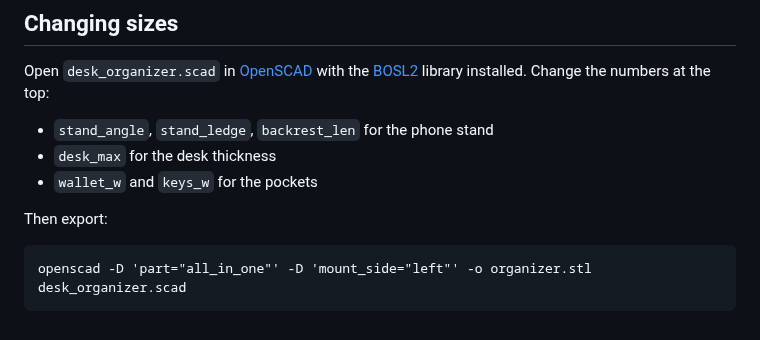
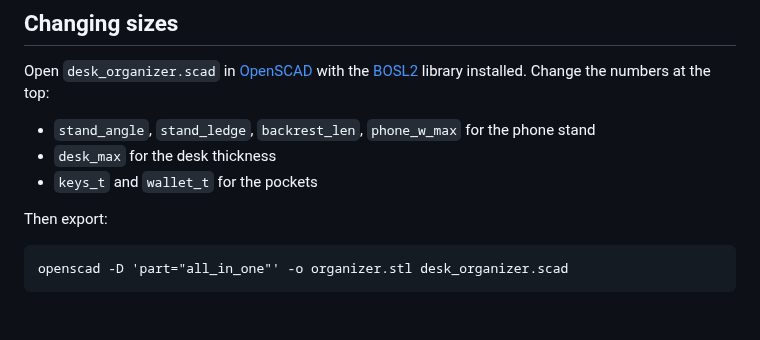
Before and after one commit to 3couch-alt/Work, a Markdown page: desk-organizer/README.md, the part around one of its changes. GitHub-like rendering.

````diff
--- a/desk-organizer/README.md
+++ b/desk-organizer/README.md
@@ -51,12 +56,12 @@ If the screw is too tight in the nut, raise `thread_slop` (try 0.25) and reprint
 ## Changing sizes
 
 Open `desk_organizer.scad` in [OpenSCAD](https://openscad.org) with the [BOSL2](https://github.com/BelfrySCAD/BOSL2) library installed. Change the numbers at the top:
-- `stand_angle`, `stand_ledge`, `backrest_len` for the phone stand
+- `stand_angle`, `stand_ledge`, `backrest_len`, `phone_w_max` for the phone stand
 - `desk_max` for the desk thickness
-- `wallet_w` and `keys_w` for the pockets
+- `keys_t` and `wallet_t` for the pockets
 
 Then export:
 
 ```
-openscad -D 'part="all_in_one"' -D 'mount_side="left"' -o organizer.stl desk_organizer.scad
+openscad -D 'part="all_in_one"' -o organizer.stl desk_organizer.scad
 ```
````
Also changed, not shown: other parts of desk-organizer/README.md (+21 -16 lines), desk-organizer/preview_back.png (deleted), desk-organizer/preview_front.png, desk-organizer/preview_print.png, desk-organizer/preview_side.png (added), 4 other files.
